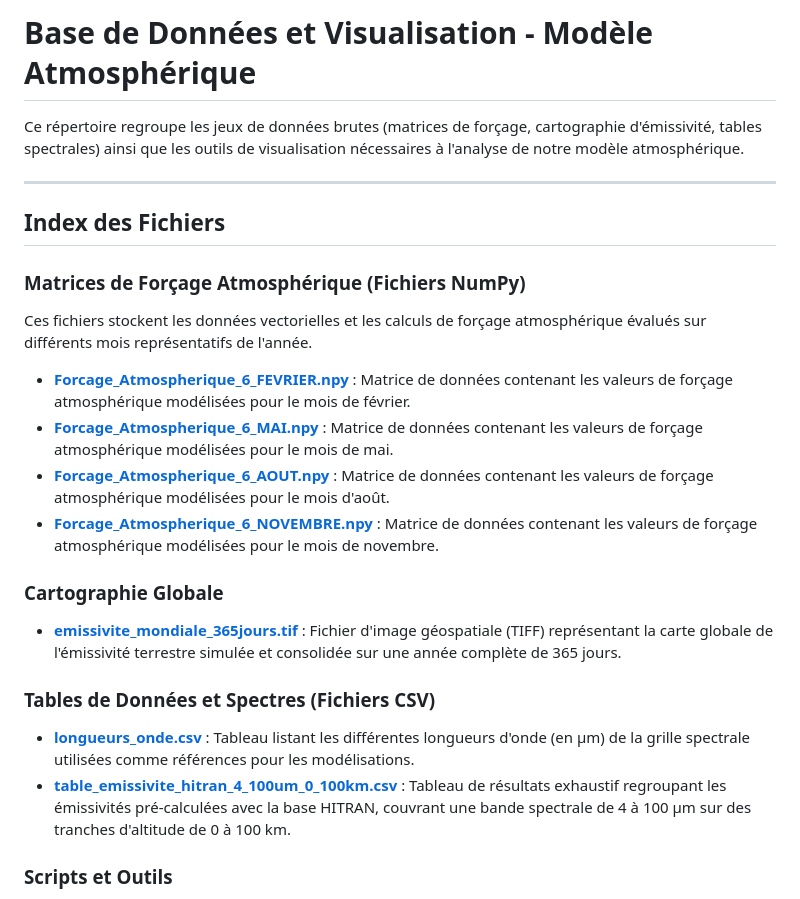
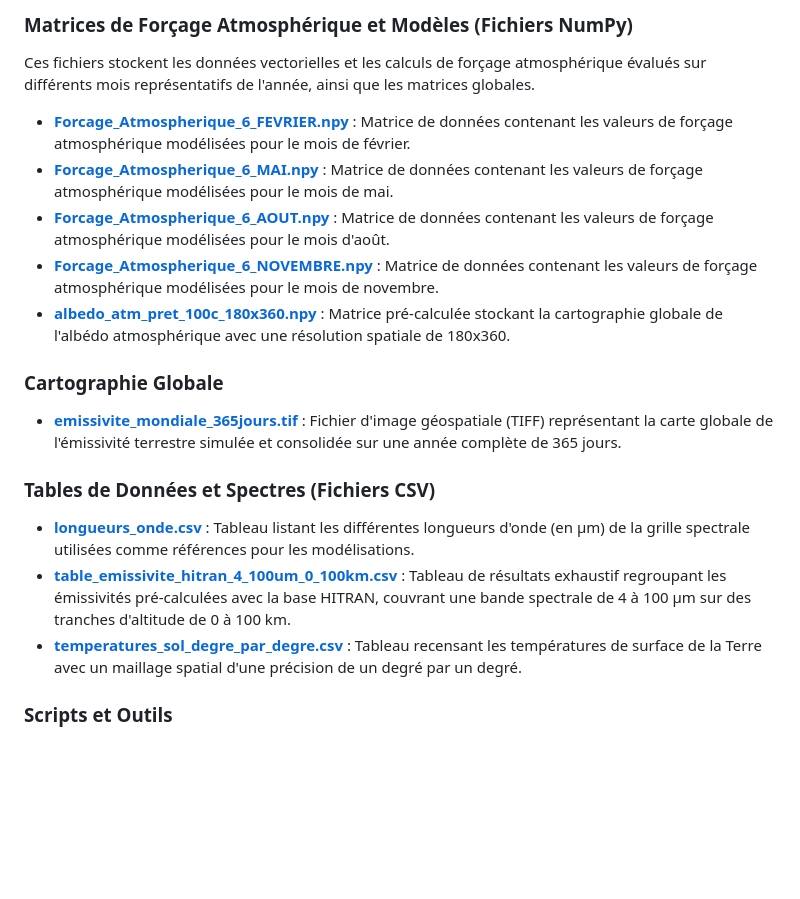
Before and after one commit to rayansadoun31-source/groupeC, a Markdown page: donnees/README.md, the part around the change. Drawn GitHub-style; blank space fills up the shorter version.

```diff
--- a/donnees/README.md
+++ b/donnees/README.md
@@ -1,18 +1,11 @@
-# Base de Données et Visualisation - Modèle Atmosphérique
-
-Ce répertoire regroupe les jeux de données brutes (matrices de forçage, cartographie d'émissivité, tables spectrales) ainsi que les outils de visualisation nécessaires à l'analyse de notre modèle atmosphérique.
-
----
-
-##  Index des Fichiers
-
-### Matrices de Forçage Atmosphérique (Fichiers NumPy)
-Ces fichiers stockent les données vectorielles et les calculs de forçage atmosphérique évalués sur différents mois représentatifs de l'année.
+### Matrices de Forçage Atmosphérique et Modèles (Fichiers NumPy)
+Ces fichiers stockent les données vectorielles et les calculs de forçage atmosphérique évalués sur différents mois représentatifs de l'année, ainsi que les matrices globales.
 
 * **[Forcage_Atmospherique_6_FEVRIER.npy](https://github.com/rayansadoun31-source/groupeC/blob/aaed69dab74f0fb55a43cb3cb4ec3c708dbccf4e/donnees/Forcage_Atmospherique_6_FEVRIER.npy)** : Matrice de données contenant les valeurs de forçage atmosphérique modélisées pour le mois de février.
 * **[Forcage_Atmospherique_6_MAI.npy](https://github.com/rayansadoun31-source/groupeC/blob/aaed69dab74f0fb55a43cb3cb4ec3c708dbccf4e/donnees/Forcage_Atmospherique_6_MAI.npy)** : Matrice de données contenant les valeurs de forçage atmosphérique modélisées pour le mois de mai.
 * **[Forcage_Atmospherique_6_AOUT.npy](https://github.com/rayansadoun31-source/groupeC/blob/aaed69dab74f0fb55a43cb3cb4ec3c708dbccf4e/donnees/Forcage_Atmospherique_6_AOUT.npy)** : Matrice de données contenant les valeurs de forçage atmosphérique modélisées pour le mois d'août.
 * **[Forcage_Atmospherique_6_NOVEMBRE.npy](https://github.com/rayansadoun31-source/groupeC/blob/aaed69dab74f0fb55a43cb3cb4ec3c708dbccf4e/donnees/Forcage_Atmospherique_6_NOVEMBRE.npy)** : Matrice de données contenant les valeurs de forçage atmosphérique modélisées pour le mois de novembre.
+* **[albedo_atm_pret_100c_180x360.npy](https://github.com/rayansadoun31-source/groupeC/blob/8acc1f6a3790d7774b216590130f2ca88d34796b/donnees/albedo_atm_pret_100c_180x360.npy)** : Matrice pré-calculée stockant la cartographie globale de l'albédo atmosphérique avec une résolution spatiale de 180x360.
 
 ### Cartographie Globale
 * **[emissivite_mondiale_365jours.tif](https://github.com/rayansadoun31-source/groupeC/blob/aaed69dab74f0fb55a43cb3cb4ec3c708dbccf4e/donnees/emissivite_mondiale_365jours.tif)** : Fichier d'image géospatiale (TIFF) représentant la carte globale de l'émissivité terrestre simulée et consolidée sur une année complète de 365 jours.
@@ -20,6 +13,7 @@ Ces fichiers stockent les données vectorielles et les calculs de forçage atmos
 ### Tables de Données et Spectres (Fichiers CSV)
 * **[longueurs_onde.csv](https://github.com/rayansadoun31-source/groupeC/blob/29de3dae707b782ee209fe97ac537b97f425532c/donnees/longueurs_onde.csv)** : Tableau listant les différentes longueurs d'onde (en µm) de la grille spectrale utilisées comme références pour les modélisations.
 * **[table_emissivite_hitran_4_100um_0_100km.csv](https://github.com/rayansadoun31-source/groupeC/blob/29de3dae707b782ee209fe97ac537b97f425532c/donnees/table_emissivite_hitran_4_100um_0_100km.csv)** : Tableau de résultats exhaustif regroupant les émissivités pré-calculées avec la base HITRAN, couvrant une bande spectrale de 4 à 100 µm sur des tranches d'altitude de 0 à 100 km.
+* **[temperatures_sol_degre_par_degre.csv](https://github.com/rayansadoun31-source/groupeC/blob/8acc1f6a3790d7774b216590130f2ca88d34796b/donnees/temperatures_sol_degre_par_degre.csv)** : Tableau recensant les températures de surface de la Terre avec un maillage spatial d'une précision de un degré par un degré.
 
 ### Scripts et Outils
 * **[visualiser_rendu_atm.py](https://github.com/rayansadoun31-source/groupeC/blob/29de3dae707b782ee209fe97ac537b97f425532c/donnees/visualiser_rendu_atm.py)** : Script Python dédié au traitement, à l'extraction et à la visualisation graphique des rendus atmosphériques issus des matrices `.npy`.
```
